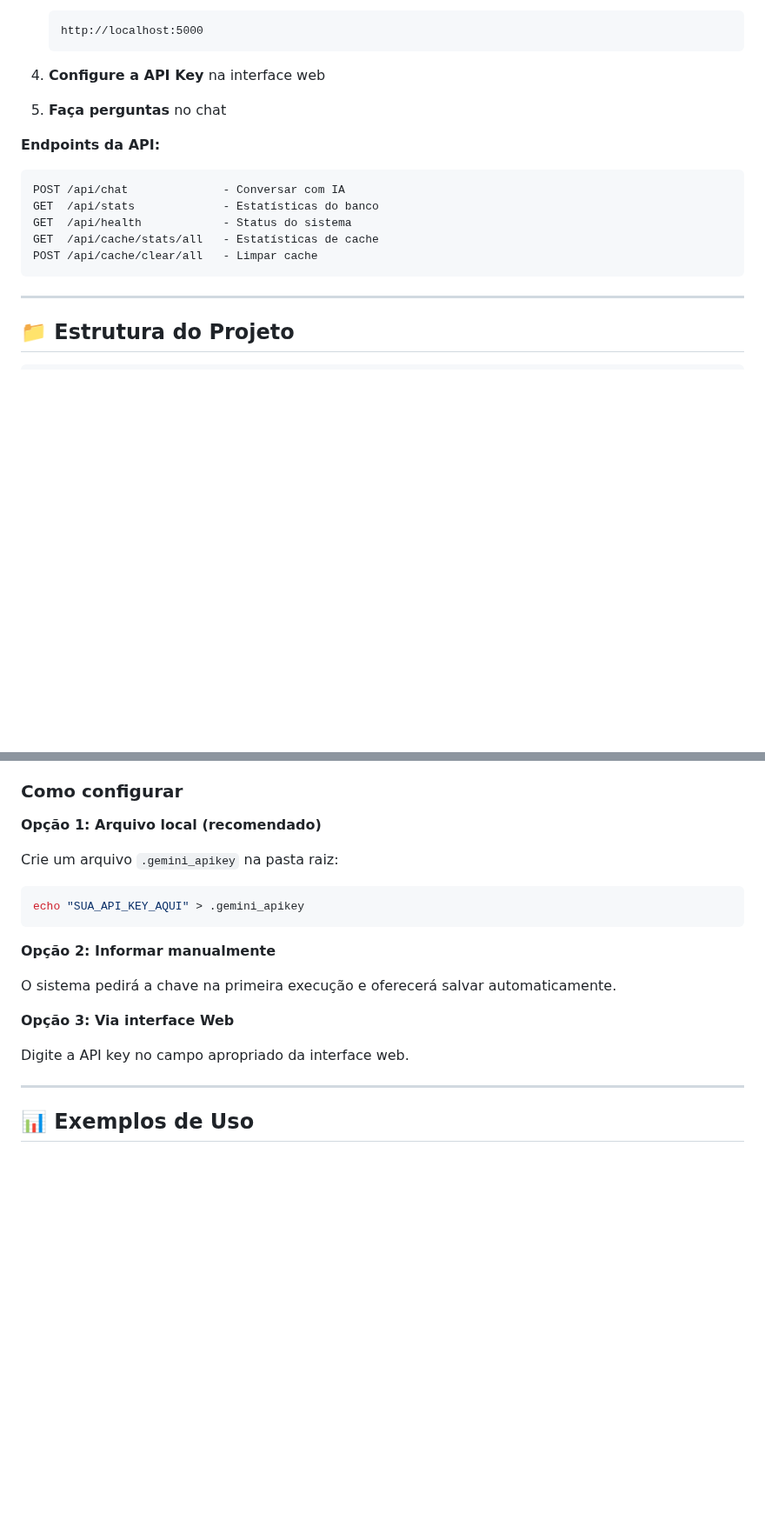
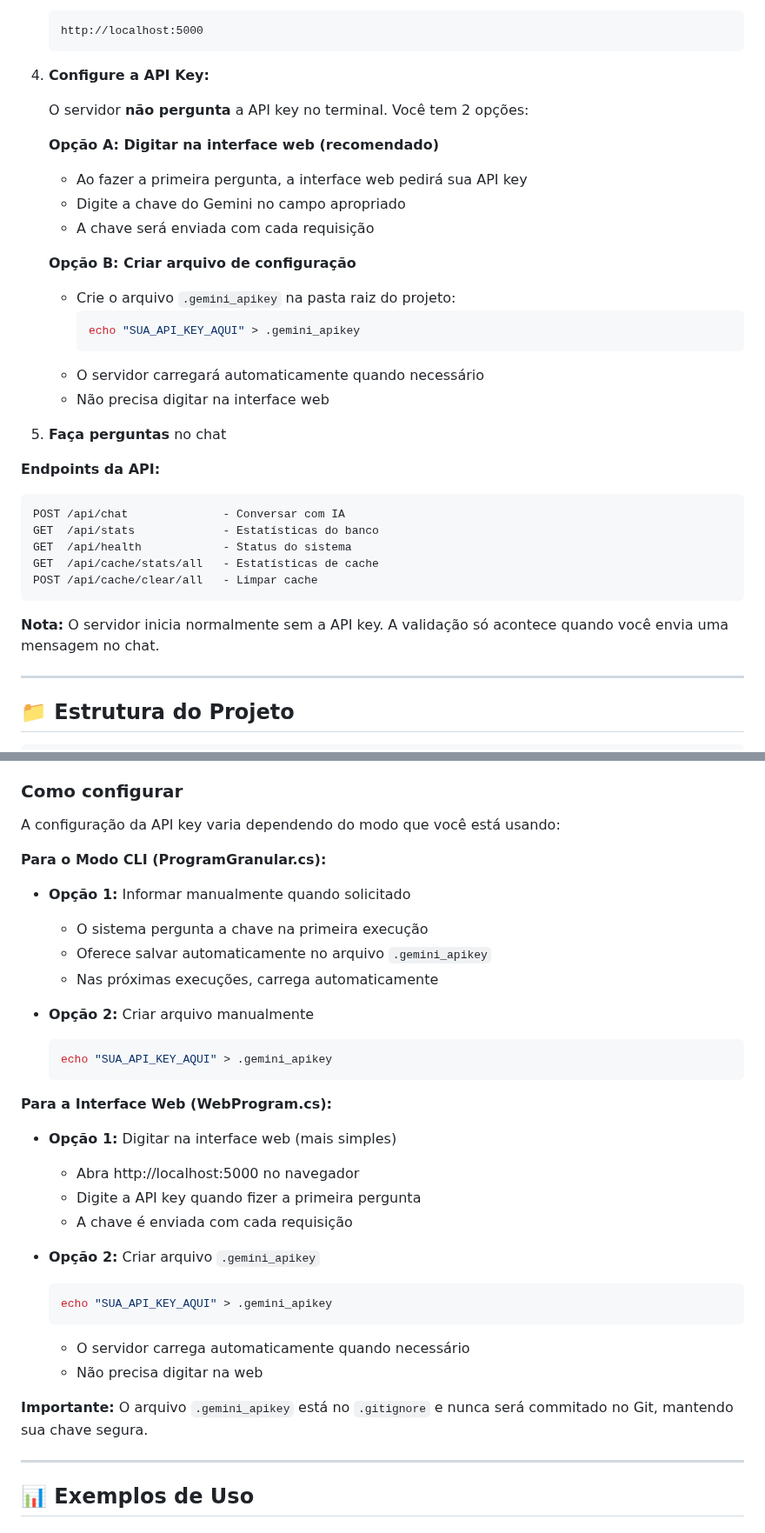
Before and after one commit to gabrielsldz/AgenteOncologia, a Markdown page: README.md, 2 parts joined by grey strips. Shown at 87% size. Rendered like a GitHub page; blank space fills up the shorter version.

Commit message:
docs: improve API key configuration instructions for web interface

````diff
--- a/README.md
+++ b/README.md
@@ -270,7 +270,22 @@ Banco: casos_oncologicos.db
    http://localhost:5000
    ```
 
-4. **Configure a API Key** na interface web
+4. **Configure a API Key:**
+
+   O servidor **não pergunta** a API key no terminal. Você tem 2 opções:
+
+   **Opção A: Digitar na interface web (recomendado)**
+   - Ao fazer a primeira pergunta, a interface web pedirá sua API key
+   - Digite a chave do Gemini no campo apropriado
+   - A chave será enviada com cada requisição
+
+   **Opção B: Criar arquivo de configuração**
+   - Crie o arquivo `.gemini_apikey` na pasta raiz do projeto:
+     ```bash
+     echo "SUA_API_KEY_AQUI" > .gemini_apikey
+     ```
+   - O servidor carregará automaticamente quando necessário
+   - Não precisa digitar na interface web
 
 5. **Faça perguntas** no chat
 
@@ -283,6 +298,8 @@ GET  /api/health            - Status do sistema
 GET  /api/cache/stats/all   - Estatísticas de cache
 POST /api/cache/clear/all   - Limpar cache
 ```
+
+**Nota:** O servidor inicia normalmente sem a API key. A validação só acontece quando você envia uma mensagem no chat.
 
 ---
 
@@ -339,21 +356,35 @@ ScrapperGranular/
 
 ### Como configurar
 
-**Opção 1: Arquivo local (recomendado)**
+A configuração da API key varia dependendo do modo que você está usando:
 
-Crie um arquivo `.gemini_apikey` na pasta raiz:
+**Para o Modo CLI (ProgramGranular.cs):**
 
-```bash
-echo "SUA_API_KEY_AQUI" > .gemini_apikey
-```
+- **Opção 1:** Informar manualmente quando solicitado
+  - O sistema pergunta a chave na primeira execução
+  - Oferece salvar automaticamente no arquivo `.gemini_apikey`
+  - Nas próximas execuções, carrega automaticamente
 
-**Opção 2: Informar manualmente**
+- **Opção 2:** Criar arquivo manualmente
+  ```bash
+  echo "SUA_API_KEY_AQUI" > .gemini_apikey
+  ```
 
-O sistema pedirá a chave na primeira execução e oferecerá salvar automaticamente.
+**Para a Interface Web (WebProgram.cs):**
 
-**Opção 3: Via interface Web**
+- **Opção 1:** Digitar na interface web (mais simples)
+  - Abra http://localhost:5000 no navegador
+  - Digite a API key quando fizer a primeira pergunta
+  - A chave é enviada com cada requisição
 
-Digite a API key no campo apropriado da interface web.
+- **Opção 2:** Criar arquivo `.gemini_apikey`
+  ```bash
+  echo "SUA_API_KEY_AQUI" > .gemini_apikey
+  ```
+  - O servidor carrega automaticamente quando necessário
+  - Não precisa digitar na web
+
+**Importante:** O arquivo `.gemini_apikey` está no `.gitignore` e nunca será commitado no Git, mantendo sua chave segura.
 
 ---
 
````
